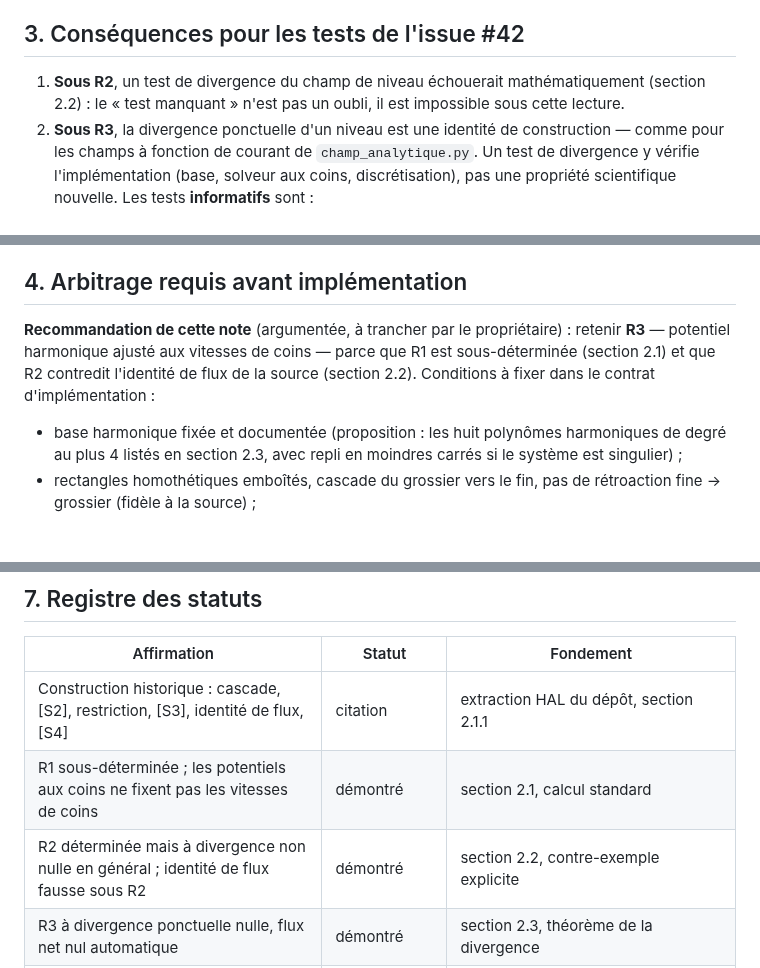
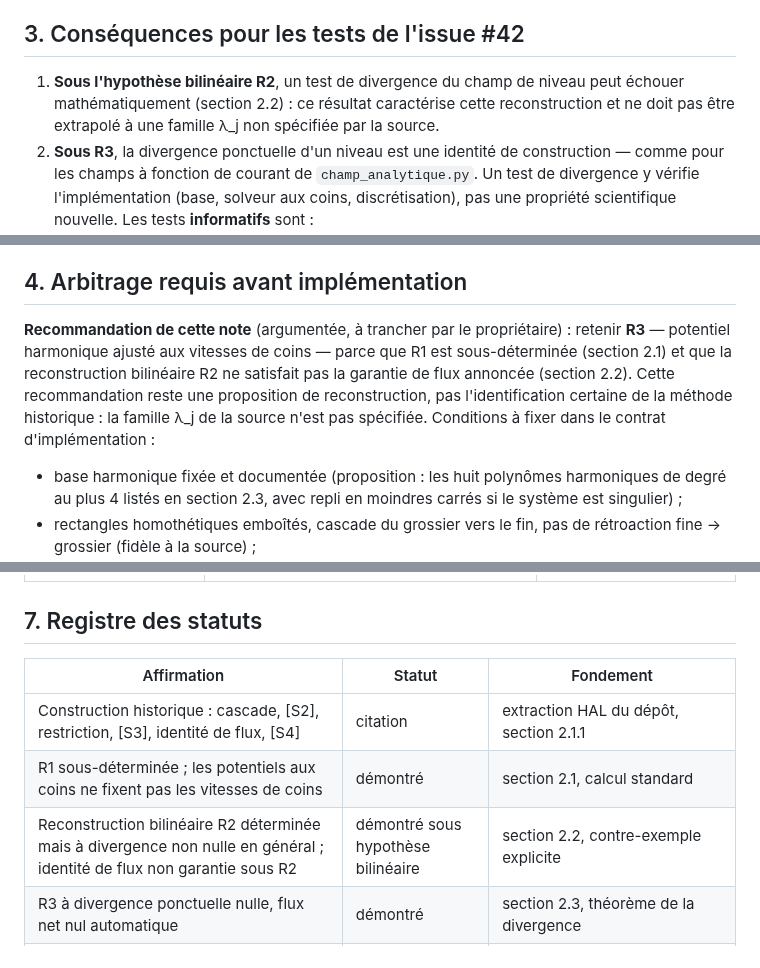
Before and after one commit to JM-Brun/J-DriftX, a Markdown page: docs/31-investigation-champ-multiniveaux.md, 3 parts joined by grey strips. GitHub-like rendering; blank space fills up the shorter version.

```diff
--- a/docs/31-investigation-champ-multiniveaux.md
+++ b/docs/31-investigation-champ-multiniveaux.md
@@ -126,7 +126,7 @@ La règle des quatre points, correctement écrite ∫_ω f = (aire/4) · Σ f(q_
 
 ## 3. Conséquences pour les tests de l'issue #42
 
-1. **Sous R2**, un test de divergence du champ de niveau échouerait mathématiquement (section 2.2) : le « test manquant » n'est pas un oubli, il est impossible sous cette lecture.
+1. **Sous l'hypothèse bilinéaire R2**, un test de divergence du champ de niveau peut échouer mathématiquement (section 2.2) : ce résultat caractérise cette reconstruction et ne doit pas être extrapolé à une famille λ_j non spécifiée par la source.
 2. **Sous R3**, la divergence ponctuelle d'un niveau est une identité de construction — comme pour les champs à fonction de courant de `champ_analytique.py`. Un test de divergence y vérifie l'implémentation (base, solveur aux coins, discrétisation), pas une propriété scientifique nouvelle. Les tests **informatifs** sont :
    - reproduction exacte des vitesses de coins, niveau par niveau ;
    - flux net nul à travers chaque ∂ω_i (le critère historique, version intégrée), y compris pour des coins issus d'un champ cisaillé ;
@@ -138,7 +138,7 @@ La règle des quatre points, correctement écrite ∫_ω f = (aire/4) · Σ f(q_
 
 ## 4. Arbitrage requis avant implémentation
 
-**Recommandation de cette note** (argumentée, à trancher par le propriétaire) : retenir **R3** — potentiel harmonique ajusté aux vitesses de coins — parce que R1 est sous-déterminée (section 2.1) et que R2 contredit l'identité de flux de la source (section 2.2). Conditions à fixer dans le contrat d'implémentation :
+**Recommandation de cette note** (argumentée, à trancher par le propriétaire) : retenir **R3** — potentiel harmonique ajusté aux vitesses de coins — parce que R1 est sous-déterminée (section 2.1) et que la reconstruction bilinéaire R2 ne satisfait pas la garantie de flux annoncée (section 2.2). Cette recommandation reste une proposition de reconstruction, pas l'identification certaine de la méthode historique : la famille λ_j de la source n'est pas spécifiée. Conditions à fixer dans le contrat d'implémentation :
 
 - base harmonique fixée et documentée (proposition : les huit polynômes harmoniques de degré au plus 4 listés en section 2.3, avec repli en moindres carrés si le système est singulier) ;
 - rectangles homothétiques emboîtés, cascade du grossier vers le fin, pas de rétroaction fine → grossier (fidèle à la source) ;
@@ -169,7 +169,7 @@ La règle des quatre points, correctement écrite ∫_ω f = (aire/4) · Σ f(q_
 |---|---|---|
 | Construction historique : cascade, [S2], restriction, [S3], identité de flux, [S4] | citation | extraction HAL du dépôt, section 2.1.1 |
 | R1 sous-déterminée ; les potentiels aux coins ne fixent pas les vitesses de coins | démontré | section 2.1, calcul standard |
-| R2 déterminée mais à divergence non nulle en général ; identité de flux fausse sous R2 | démontré | section 2.2, contre-exemple explicite |
+| Reconstruction bilinéaire R2 déterminée mais à divergence non nulle en général ; identité de flux non garantie sous R2 | démontré sous hypothèse bilinéaire | section 2.2, contre-exemple explicite |
 | R3 à divergence ponctuelle nulle, flux net nul automatique | démontré | section 2.3, théorème de la divergence |
 | R3 non unique entre bases harmoniques | démontré | section 2.3 |
 | Champ total discontinu ; garantie = bilan de flux par niveau | démontré | section 2.4, calcul distributionnel |
```
Also changed, not shown: other parts of docs/31-investigation-champ-multiniveaux.md (+4 -4 lines).
